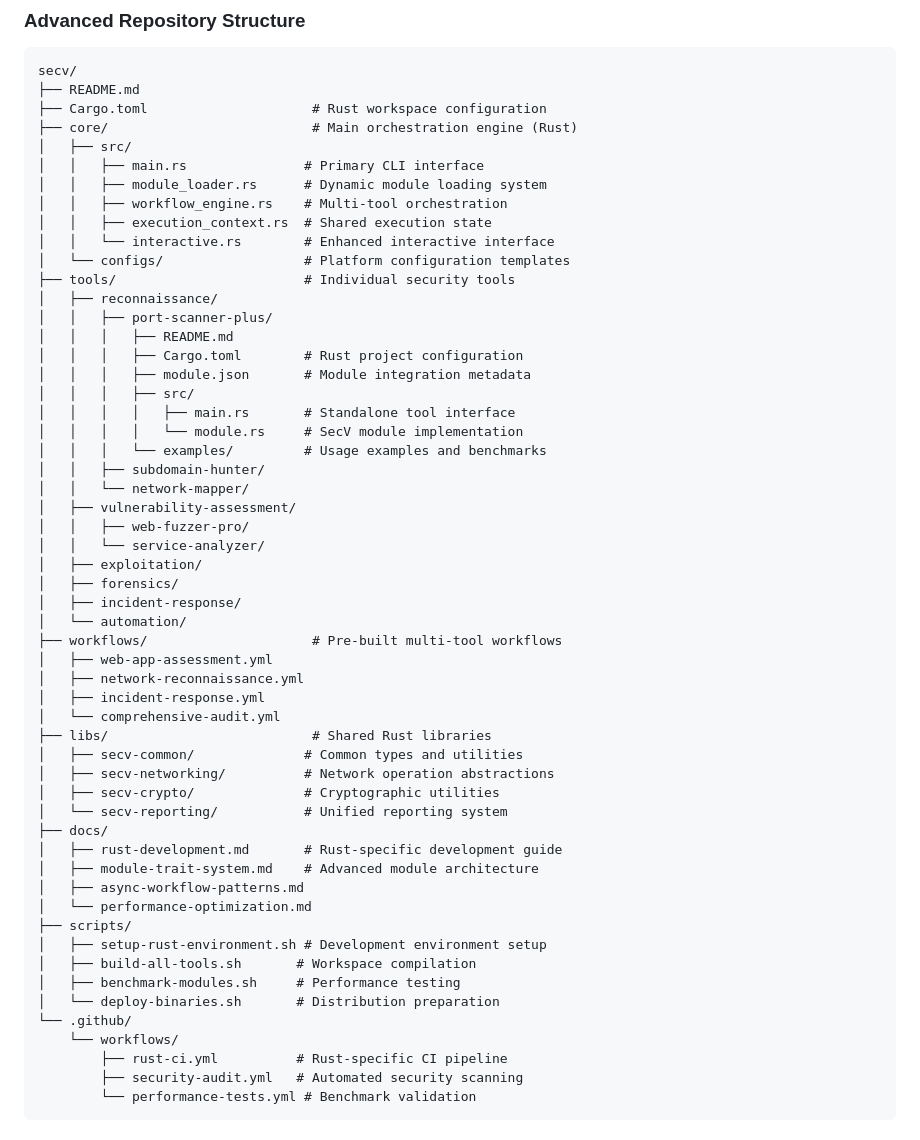
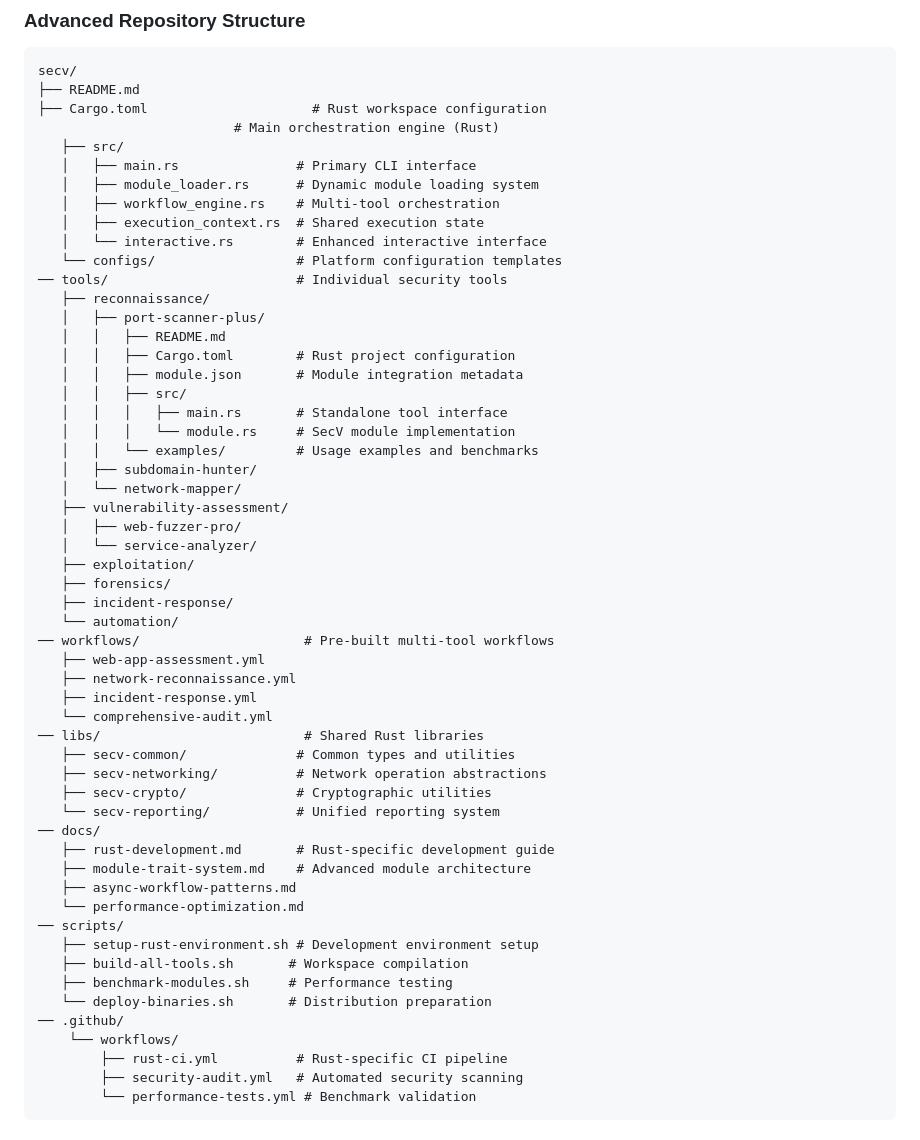
Before and after one commit to secvulnhub/SecV, a Markdown page: README.md, the part around the change. Drawn GitHub-style.

```diff
--- a/README.md
+++ b/README.md
@@ -39,54 +39,54 @@ SecV operates in two complementary modes, now with superior performance characte
 secv/
 ├── README.md
 ├── Cargo.toml                     # Rust workspace configuration
-├── core/                          # Main orchestration engine (Rust)
-│   ├── src/
-│   │   ├── main.rs               # Primary CLI interface
-│   │   ├── module_loader.rs      # Dynamic module loading system
-│   │   ├── workflow_engine.rs    # Multi-tool orchestration
-│   │   ├── execution_context.rs  # Shared execution state
-│   │   └── interactive.rs        # Enhanced interactive interface
-│   └── configs/                  # Platform configuration templates
-├── tools/                        # Individual security tools
-│   ├── reconnaissance/
-│   │   ├── port-scanner-plus/
-│   │   │   ├── README.md
-│   │   │   ├── Cargo.toml        # Rust project configuration
-│   │   │   ├── module.json       # Module integration metadata
-│   │   │   ├── src/
-│   │   │   │   ├── main.rs       # Standalone tool interface
-│   │   │   │   └── module.rs     # SecV module implementation
-│   │   │   └── examples/         # Usage examples and benchmarks
-│   │   ├── subdomain-hunter/
-│   │   └── network-mapper/
-│   ├── vulnerability-assessment/
-│   │   ├── web-fuzzer-pro/
-│   │   └── service-analyzer/
-│   ├── exploitation/
-│   ├── forensics/
-│   ├── incident-response/
-│   └── automation/
-├── workflows/                     # Pre-built multi-tool workflows
-│   ├── web-app-assessment.yml
-│   ├── network-reconnaissance.yml
-│   ├── incident-response.yml
-│   └── comprehensive-audit.yml
-├── libs/                          # Shared Rust libraries
-│   ├── secv-common/              # Common types and utilities
-│   ├── secv-networking/          # Network operation abstractions
-│   ├── secv-crypto/              # Cryptographic utilities
-│   └── secv-reporting/           # Unified reporting system
-├── docs/
-│   ├── rust-development.md       # Rust-specific development guide
-│   ├── module-trait-system.md    # Advanced module architecture
-│   ├── async-workflow-patterns.md
-│   └── performance-optimization.md
-├── scripts/
-│   ├── setup-rust-environment.sh # Development environment setup
-│   ├── build-all-tools.sh       # Workspace compilation
-│   ├── benchmark-modules.sh     # Performance testing
-│   └── deploy-binaries.sh       # Distribution preparation
-└── .github/
+                         # Main orchestration engine (Rust)
+   ├── src/
+   │   ├── main.rs               # Primary CLI interface
+   │   ├── module_loader.rs      # Dynamic module loading system
+   │   ├── workflow_engine.rs    # Multi-tool orchestration
+   │   ├── execution_context.rs  # Shared execution state
+   │   └── interactive.rs        # Enhanced interactive interface
+   └── configs/                  # Platform configuration templates
+── tools/                        # Individual security tools
+   ├── reconnaissance/
+   │   ├── port-scanner-plus/
+   │   │   ├── README.md
+   │   │   ├── Cargo.toml        # Rust project configuration
+   │   │   ├── module.json       # Module integration metadata
+   │   │   ├── src/
+   │   │   │   ├── main.rs       # Standalone tool interface
+   │   │   │   └── module.rs     # SecV module implementation
+   │   │   └── examples/         # Usage examples and benchmarks
+   │   ├── subdomain-hunter/
+   │   └── network-mapper/
+   ├── vulnerability-assessment/
+   │   ├── web-fuzzer-pro/
+   │   └── service-analyzer/
+   ├── exploitation/
+   ├── forensics/
+   ├── incident-response/
+   └── automation/
+── workflows/                     # Pre-built multi-tool workflows
+   ├── web-app-assessment.yml
+   ├── network-reconnaissance.yml
+   ├── incident-response.yml
+   └── comprehensive-audit.yml
+── libs/                          # Shared Rust libraries
+   ├── secv-common/              # Common types and utilities
+   ├── secv-networking/          # Network operation abstractions
+   ├── secv-crypto/              # Cryptographic utilities
+   └── secv-reporting/           # Unified reporting system
+── docs/
+   ├── rust-development.md       # Rust-specific development guide
+   ├── module-trait-system.md    # Advanced module architecture
+   ├── async-workflow-patterns.md
+   └── performance-optimization.md
+── scripts/
+   ├── setup-rust-environment.sh # Development environment setup
+   ├── build-all-tools.sh       # Workspace compilation
+   ├── benchmark-modules.sh     # Performance testing
+   └── deploy-binaries.sh       # Distribution preparation
+── .github/
     └── workflows/
         ├── rust-ci.yml          # Rust-specific CI pipeline
         ├── security-audit.yml   # Automated security scanning
```
